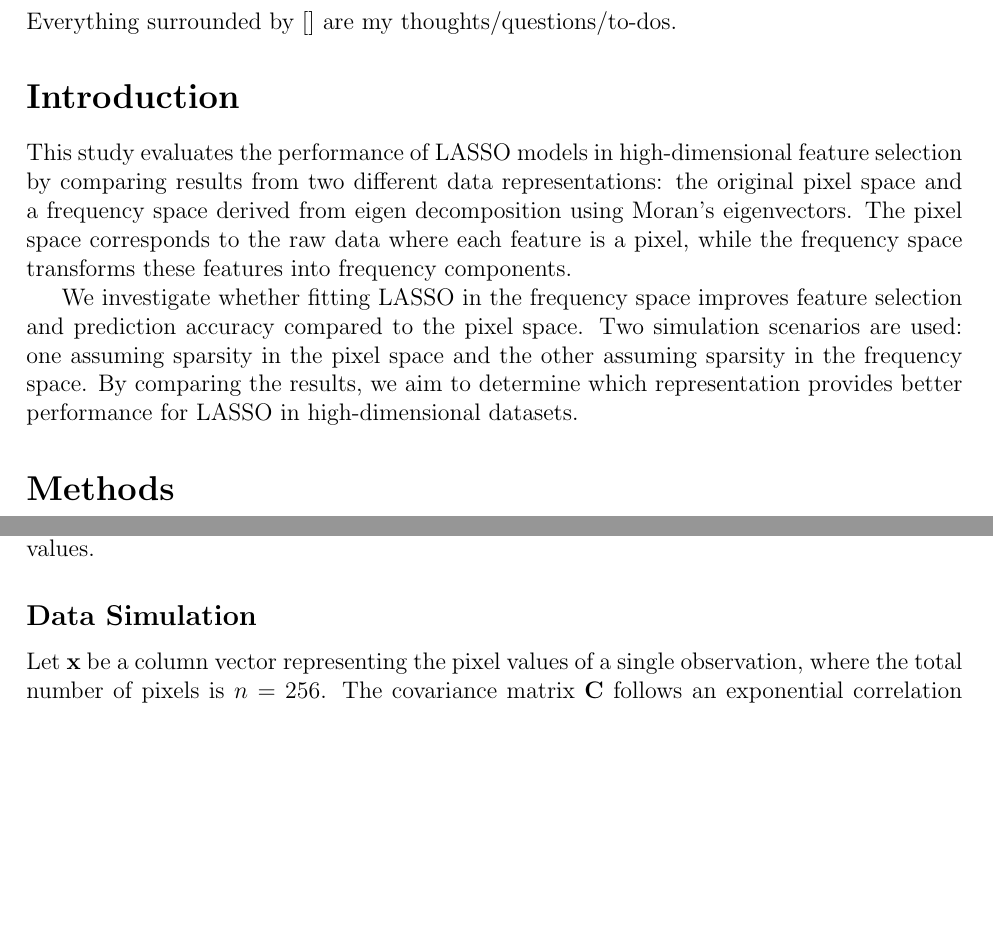
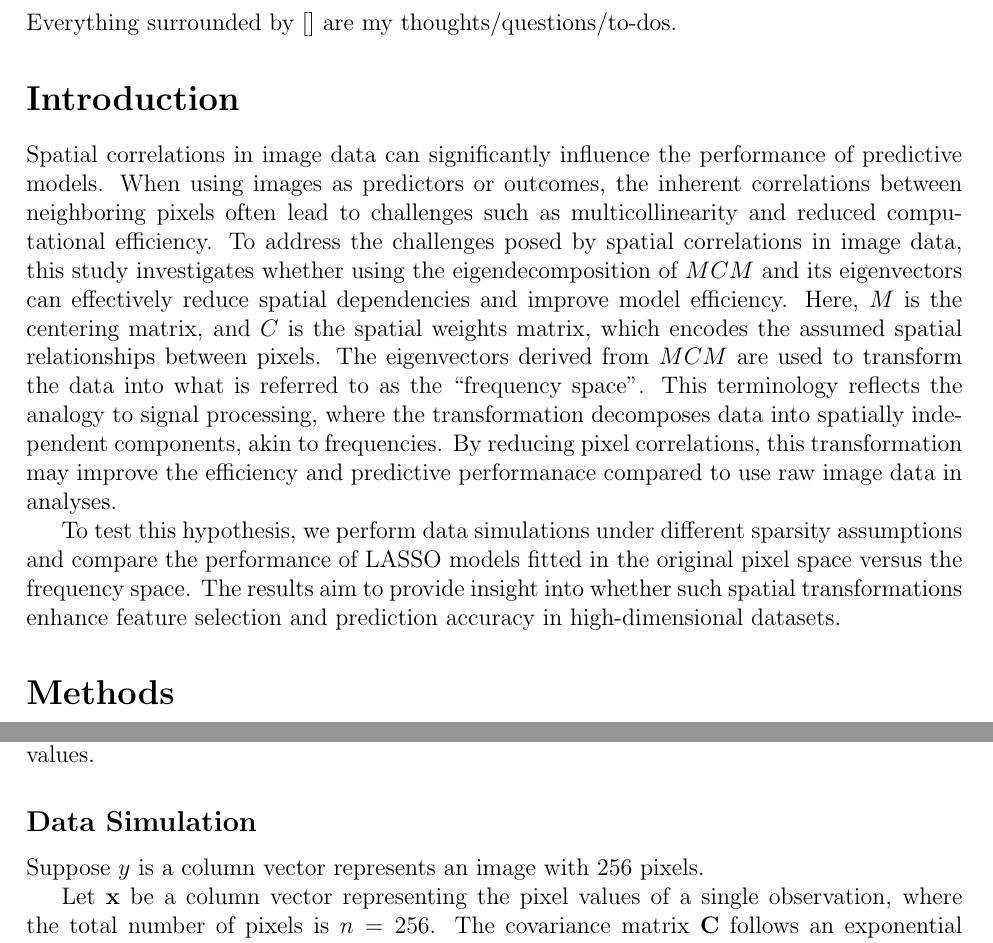
Before and after one commit to nichole-carlson/ESFGSP_Paper, a LaTeX document (reports/simulation_summary.tex): two parts of pages 1 and 6 of 15, joined at a grey line, cut so that both start at the same text, the shorter picture padded with empty space. Compiled offline with pdfLaTeX.

Commit message:
rewrite introduction.

```diff
--- a/reports/simulation_summary.tex
+++ b/reports/simulation_summary.tex
@@ -33,9 +33,9 @@ Everything surrounded by [] are my thoughts/questions/to-dos.
 
 \section*{Introduction}
 
-This study evaluates the performance of LASSO models in high-dimensional feature selection by comparing results from two different data representations: the original pixel space and a frequency space derived from eigen decomposition using Moran’s eigenvectors. The pixel space corresponds to the raw data where each feature is a pixel, while the frequency space transforms these features into frequency components.
+Spatial correlations in image data can significantly influence the performance of predictive models. When using images as predictors or outcomes, the inherent correlations between neighboring pixels often lead to challenges such as multicollinearity and reduced computational efficiency. To address the challenges posed by spatial correlations in image data, this study investigates whether using the eigendecomposition of \( M C M \) and its eigenvectors can effectively reduce spatial dependencies and improve model efficiency. Here, \( M \) is the centering matrix, and \( C \) is the spatial weights matrix, which encodes the assumed spatial relationships between pixels. The eigenvectors derived from \( M C M \) are used to transform the data into what is referred to as the ``frequency space''. This terminology reflects the analogy to signal processing, where the transformation decomposes data into spatially independent components, akin to frequencies. By reducing pixel correlations, this transformation may improve the efficiency and predictive performanace compared to use raw image data in analyses.
 
-We investigate whether fitting LASSO in the frequency space improves feature selection and prediction accuracy compared to the pixel space. Two simulation scenarios are used: one assuming sparsity in the pixel space and the other assuming sparsity in the frequency space. By comparing the results, we aim to determine which representation provides better performance for LASSO in high-dimensional datasets.
+To test this hypothesis, we perform data simulations under different sparsity assumptions and compare the performance of LASSO models fitted in the original pixel space versus the frequency space. The results aim to provide insight into whether such spatial transformations enhance feature selection and prediction accuracy in high-dimensional datasets.
 
 
 \section*{Methods}
@@ -182,6 +182,8 @@ Another approach is data-independent but weighted, assigning adjacency values ba
 
 
 \subsection*{Data Simulation}
+
+Suppose \( y \) is a column vector represents an image with 256 pixels.
 
 Let \( \mathbf{x} \) be a column vector representing the pixel values of a single observation, where the total number of pixels is \( n = 256 \). The covariance matrix \( \mathbf{C} \) follows an exponential correlation structure:
 \[
```
Also changed, not shown: reports/simulation_summary.pdf.
